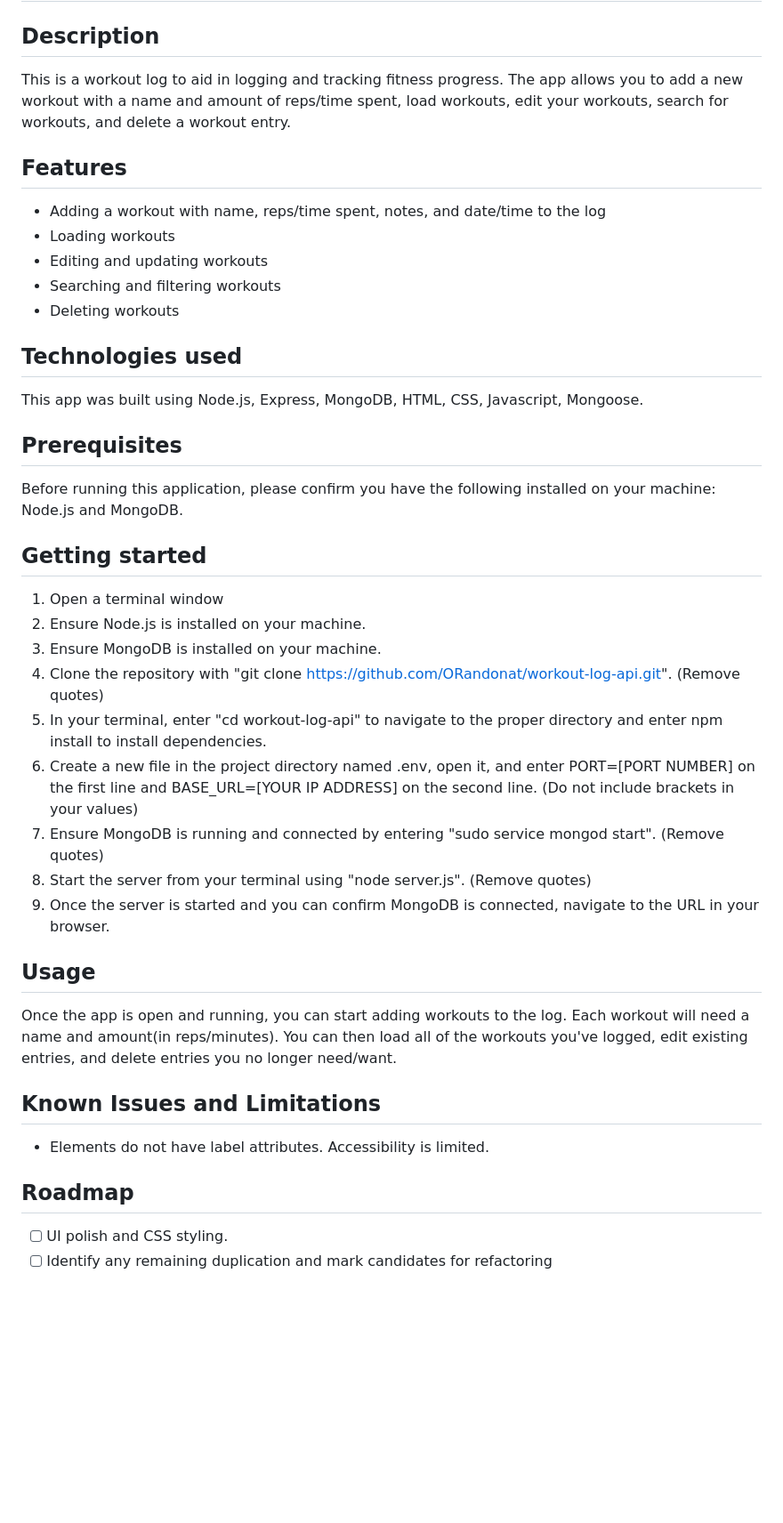
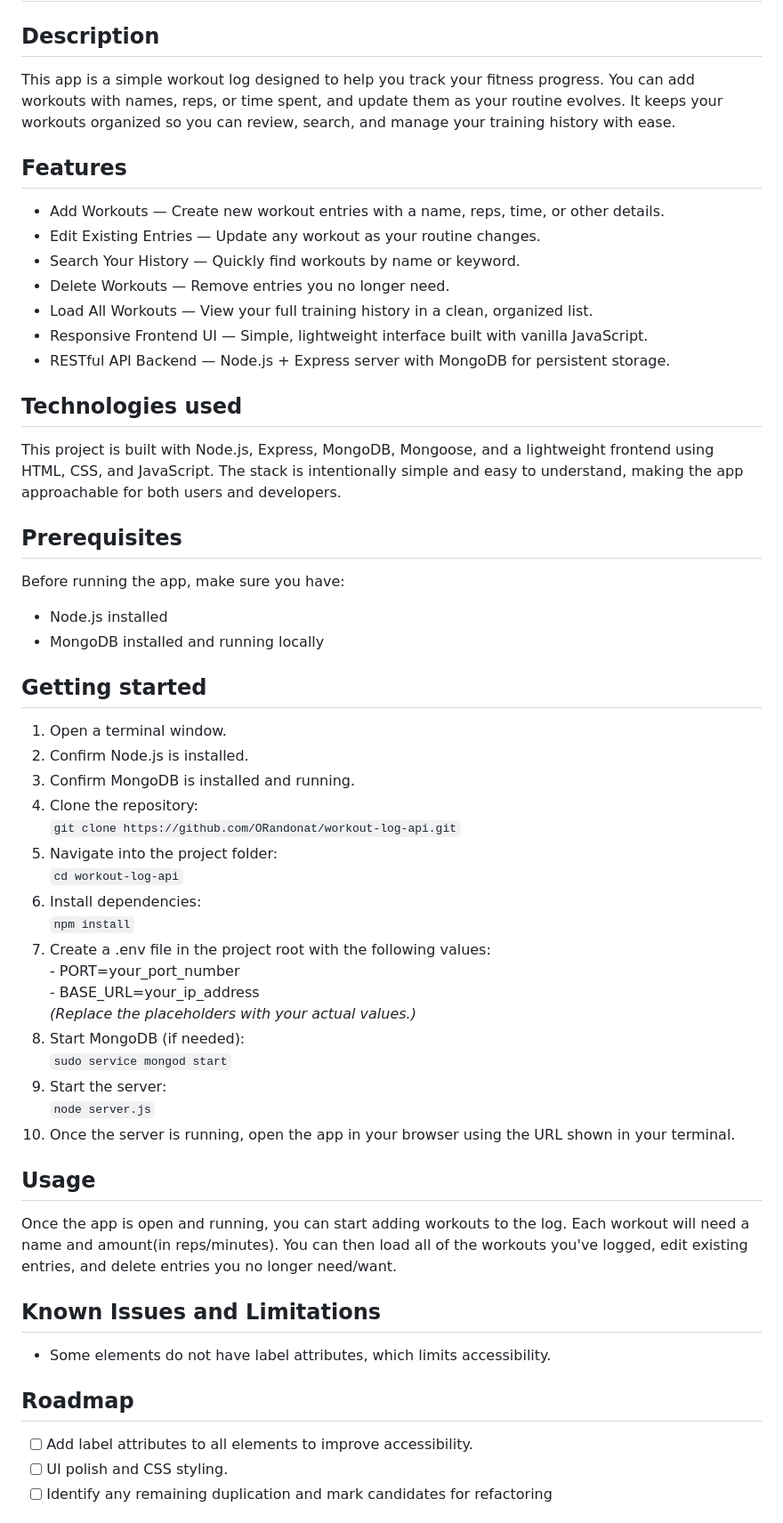
Before and after one commit to ORandoNat/workout-log-api, a Markdown page: README.md, the part around one of its changes. Shown at 89% size. GitHub-like rendering; blank space fills up the shorter version.

````diff
--- a/README.md
+++ b/README.md
@@ -1,38 +1,44 @@
 # Workout Log API
 ## Description
-This is a workout log to aid in logging and tracking fitness progress. The app allows you to add a new workout with a name and amount of reps/time spent, load workouts, edit your workouts, search for workouts, and delete a workout entry.
+This app is a simple workout log designed to help you track your fitness progress. You can add workouts with names, reps, or time spent, and update them as your routine evolves. It keeps your workouts organized so you can review, search, and manage your training history with ease.
 
 ## Features
-- Adding a workout with name, reps/time spent, notes, and date/time to the log
-- Loading workouts
-- Editing and updating workouts
-- Searching and filtering workouts
-- Deleting workouts
+- Add Workouts — Create new workout entries with a name, reps, time, or other details.
+- Edit Existing Entries — Update any workout as your routine changes.
+- Search Your History — Quickly find workouts by name or keyword.
+- Delete Workouts — Remove entries you no longer need.
+- Load All Workouts — View your full training history in a clean, organized list.
+- Responsive Frontend UI — Simple, lightweight interface built with vanilla JavaScript.
+- RESTful API Backend — Node.js + Express server with MongoDB for persistent storage.
 
 ## Technologies used
-This app was built using Node.js, Express, MongoDB, HTML, CSS, Javascript, Mongoose.
+This project is built with Node.js, Express, MongoDB, Mongoose, and a lightweight frontend using HTML, CSS, and JavaScript. The stack is intentionally simple and easy to understand, making the app approachable for both users and developers.
 
 ## Prerequisites
-Before running this application, please confirm you have the following installed on your machine:  Node.js and MongoDB.
+Before running the app, make sure you have:
+- Node.js installed
+- MongoDB installed and running locally
 
 ## Getting started
-  1. Open a terminal window
-  2. Ensure Node.js is installed on your machine.
-  3. Ensure MongoDB is installed on your machine.
-  4. Clone the repository with "git clone https://github.com/ORandonat/workout-log-api.git". (Remove quotes)
-  5. In your terminal, enter "cd workout-log-api" to navigate to the proper directory and enter npm install to install dependencies.
-  6. Create a new file in the project directory named .env, open it, and enter PORT=[PORT NUMBER] on the first line and BASE_URL=[YOUR IP ADDRESS] on the second line. (Do not include brackets in your values)
-  7. Ensure MongoDB is running and connected by entering "sudo service mongod start". (Remove quotes)
-  8. Start the server from your terminal using "node server.js". (Remove quotes)
-  9. Once the server is started and you can confirm MongoDB is connected, navigate to the URL in your browser.
+  1. Open a terminal window.
+  2. Confirm Node.js is installed.
+  3. Confirm MongoDB is installed and running.
+  4. Clone the repository:<br />```git clone https://github.com/ORandonat/workout-log-api.git```
+  5. Navigate into the project folder:<br />```cd workout-log-api```
+  6. Install dependencies:<br />```npm install```
+  7. Create a .env file in the project root with the following values:<br />- PORT=your_port_number<br />- BASE_URL=your_ip_address<br />*(Replace the placeholders with your actual values.)*
+  8. Start MongoDB (if needed):<br />```sudo service mongod start```
+  9. Start the server:<br />```node server.js```
+  10. Once the server is running, open the app in your browser using the URL shown in your terminal.
 
 ## Usage
 Once the app is open and running, you can start adding workouts to the log. Each workout will need a name and amount(in reps/minutes). You can then load all of the workouts you've logged, edit existing entries, and delete entries you no longer need/want.
 
 ## Known Issues and Limitations
-- Elements do not have label attributes. Accessibility is limited.
+- Some elements do not have label attributes, which limits accessibility.
 
 ## Roadmap
+- [ ] Add label attributes to all elements to improve accessibility.
 - [ ] UI polish and CSS styling.
 - [ ] Identify any remaining duplication and mark candidates for refactoring
 
````
Also changed, not shown: other parts of README.md (+17 -18 lines).
